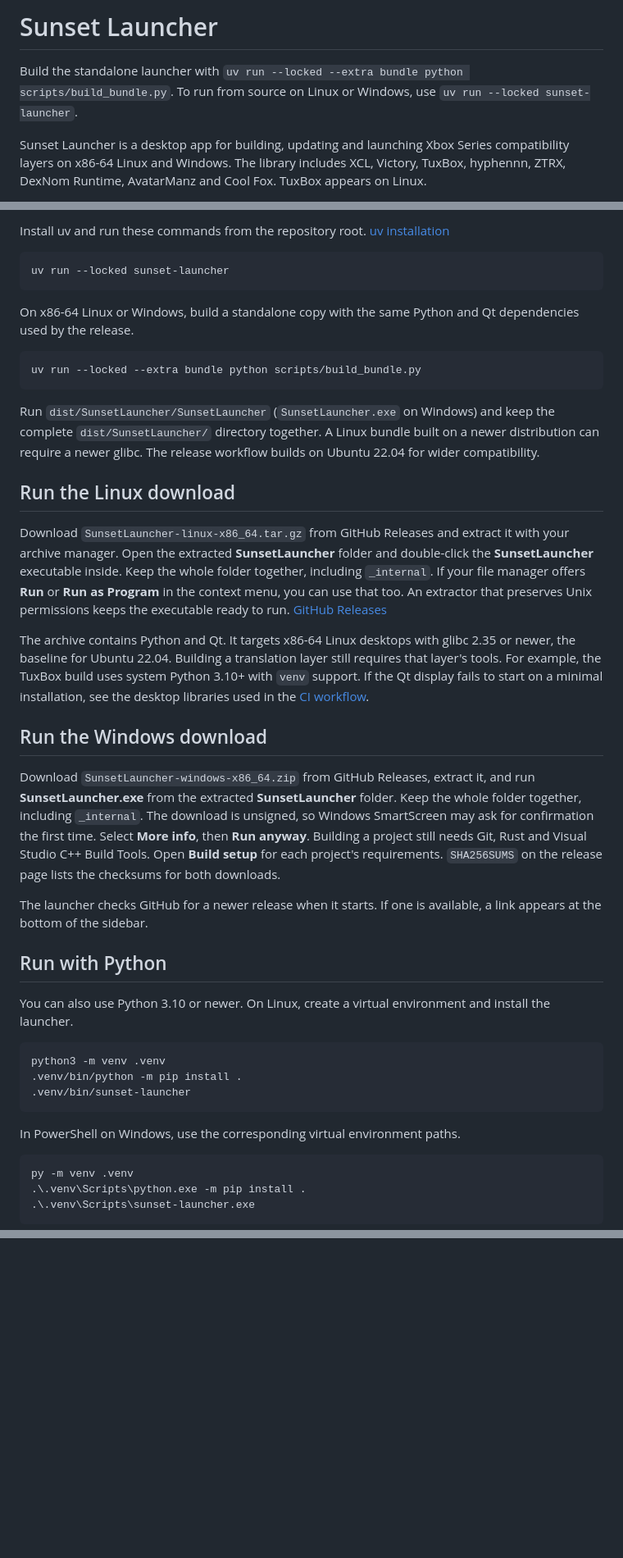
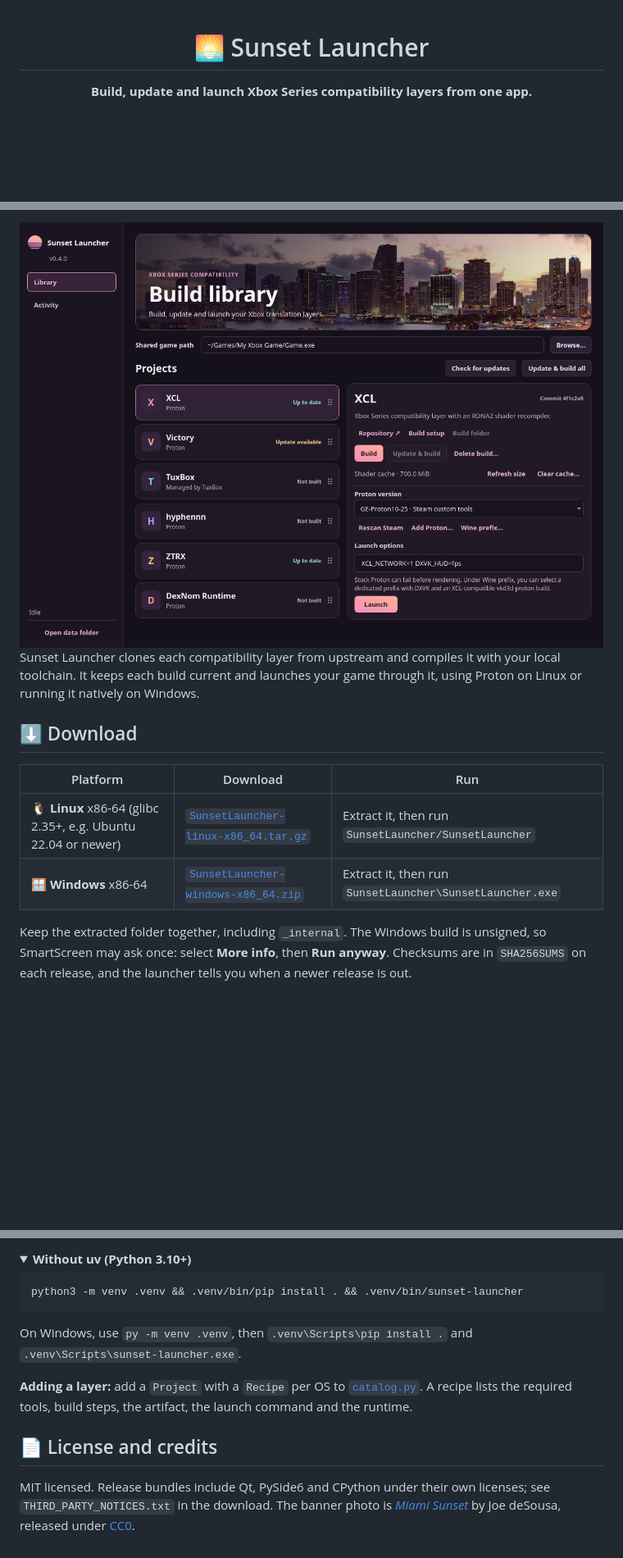
Before and after one commit to PelvisBass/Sunset-Launcher, a Markdown page: README.md, 3 parts joined by grey strips. Shown at 82% size. GitHub-like rendering; pictures changed too: docs/images/library.png (added); folded sections open; blank space fills up the shorter version.

````diff
--- a/README.md
+++ b/README.md
@@ -1,6 +1,6 @@
-# Sunset Launcher
+<div align="center">
 
-Build the standalone launcher with `uv run --locked --extra bundle python scripts/build_bundle.py`. To run from source on Linux or Windows, use `uv run --locked sunset-launcher`.
+# 🌅 Sunset Launcher
 
-Sunset Launcher is a desktop app for building, updating and launching Xbox Series compatibility layers on x86-64 Linux and Windows. The library includes XCL, Victory, TuxBox, hyphennn, ZTRX, DexNom Runtime, AvatarManz and Cool Fox. TuxBox appears on Linux.
+**Build, update and launch Xbox Series compatibility layers from one app.**
 
@@ -8,45 +11,16 @@ Sunset Launcher is a desktop app for building, updating and launching Xbox Serie
 
-Install uv and run these commands from the repository root. [uv installation](https://docs.astral.sh/uv/getting-started/installation/)
+<img src="docs/images/library.png" alt="Sunset Launcher library with XCL selected, showing build status, shader cache size, Proton version and launch options" width="860">
 
-```sh
-uv run --locked sunset-launcher
-```
+</div>
 
-On x86-64 Linux or Windows, build a standalone copy with the same Python and Qt dependencies used by the release.
+Sunset Launcher clones each compatibility layer from upstream and compiles it with your local toolchain. It keeps each build current and launches your game through it, using Proton on Linux or running it natively on Windows.
 
-```sh
-uv run --locked --extra bundle python scripts/build_bundle.py
-```
+## ⬇️ Download
 
-Run `dist/SunsetLauncher/SunsetLauncher` (`SunsetLauncher.exe` on Windows) and keep the complete `dist/SunsetLauncher/` directory together. A Linux bundle built on a newer distribution can require a newer glibc. The release workflow builds on Ubuntu 22.04 for wider compatibility.
+| Platform | Download | Run |
+| --- | --- | --- |
+| 🐧 **Linux** x86-64 (glibc 2.35+, e.g. Ubuntu 22.04 or newer) | [`SunsetLauncher-linux-x86_64.tar.gz`](https://github.com/PelvisBass/Sunset-Launcher/releases/latest) | Extract it, then run `SunsetLauncher/SunsetLauncher` |
+| 🪟 **Windows** x86-64 | [`SunsetLauncher-windows-x86_64.zip`](https://github.com/PelvisBass/Sunset-Launcher/releases/latest) | Extract it, then run `SunsetLauncher\SunsetLauncher.exe` |
 
-## Run the Linux download
+Keep the extracted folder together, including `_internal`. The Windows build is unsigned, so SmartScreen may ask once: select **More info**, then **Run anyway**. Checksums are in `SHA256SUMS` on each release, and the launcher tells you when a newer release is out.
 
-Download `SunsetLauncher-linux-x86_64.tar.gz` from GitHub Releases and extract it with your archive manager. Open the extracted **SunsetLauncher** folder and double-click the **SunsetLauncher** executable inside. Keep the whole folder together, including `_internal`. If your file manager offers **Run** or **Run as Program** in the context menu, you can use that too. An extractor that preserves Unix permissions keeps the executable ready to run. [GitHub Releases](https://github.com/PelvisBass/Sunset-Launcher/releases)
-
-The archive contains Python and Qt. It targets x86-64 Linux desktops with glibc 2.35 or newer, the baseline for Ubuntu 22.04. Building a translation layer still requires that layer's tools. For example, the TuxBox build uses system Python 3.10+ with `venv` support. If the Qt display fails to start on a minimal installation, see the desktop libraries used in the [CI workflow](.github/workflows/ci.yml).
-
-## Run the Windows download
-
-Download `SunsetLauncher-windows-x86_64.zip` from GitHub Releases, extract it, and run **SunsetLauncher.exe** from the extracted **SunsetLauncher** folder. Keep the whole folder together, including `_internal`. The download is unsigned, so Windows SmartScreen may ask for confirmation the first time. Select **More info**, then **Run anyway**. Building a project still needs Git, Rust and Visual Studio C++ Build Tools. Open **Build setup** for each project's requirements. `SHA256SUMS` on the release page lists the checksums for both downloads.
-
-The launcher checks GitHub for a newer release when it starts. If one is available, a link appears at the bottom of the sidebar.
-
-## Run with Python
-
-You can also use Python 3.10 or newer. On Linux, create a virtual environment and install the launcher.
-
-```sh
-python3 -m venv .venv
-.venv/bin/python -m pip install .
-.venv/bin/sunset-launcher
-```
-
-In PowerShell on Windows, use the corresponding virtual environment paths.
-
-```powershell
-py -m venv .venv
-.\.venv\Scripts\python.exe -m pip install .
-.\.venv\Scripts\sunset-launcher.exe
-```
-
@@ -109,0 +89,16 @@ The [harbor backdrop](src/sunset_launcher/assets/harbor.jpg) is *Miami Sunset*,
+<details>
+<summary><b>Without uv (Python 3.10+)</b></summary>
+
+```sh
+python3 -m venv .venv && .venv/bin/pip install . && .venv/bin/sunset-launcher
+```
+
+On Windows, use `py -m venv .venv`, then `.venv\Scripts\pip install .` and `.venv\Scripts\sunset-launcher.exe`.
+
+</details>
+
+**Adding a layer:** add a `Project` with a `Recipe` per OS to [`catalog.py`](src/sunset_launcher/catalog.py). A recipe lists the required tools, build steps, the artifact, the launch command and the runtime.
+
+## 📄 License and credits
+
+MIT licensed. Release bundles include Qt, PySide6 and CPython under their own licenses; see `THIRD_PARTY_NOTICES.txt` in the download. The banner photo is [*Miami Sunset*](https://commons.wikimedia.org/wiki/File:Miami_Sunset_\(45863661094\).jpg) by Joe deSousa, released under [CC0](https://creativecommons.org/publicdomain/zero/1.0/).
````
Also changed, not shown: other parts of README.md (+57 -49 lines), docs/images/activity.png (added).
